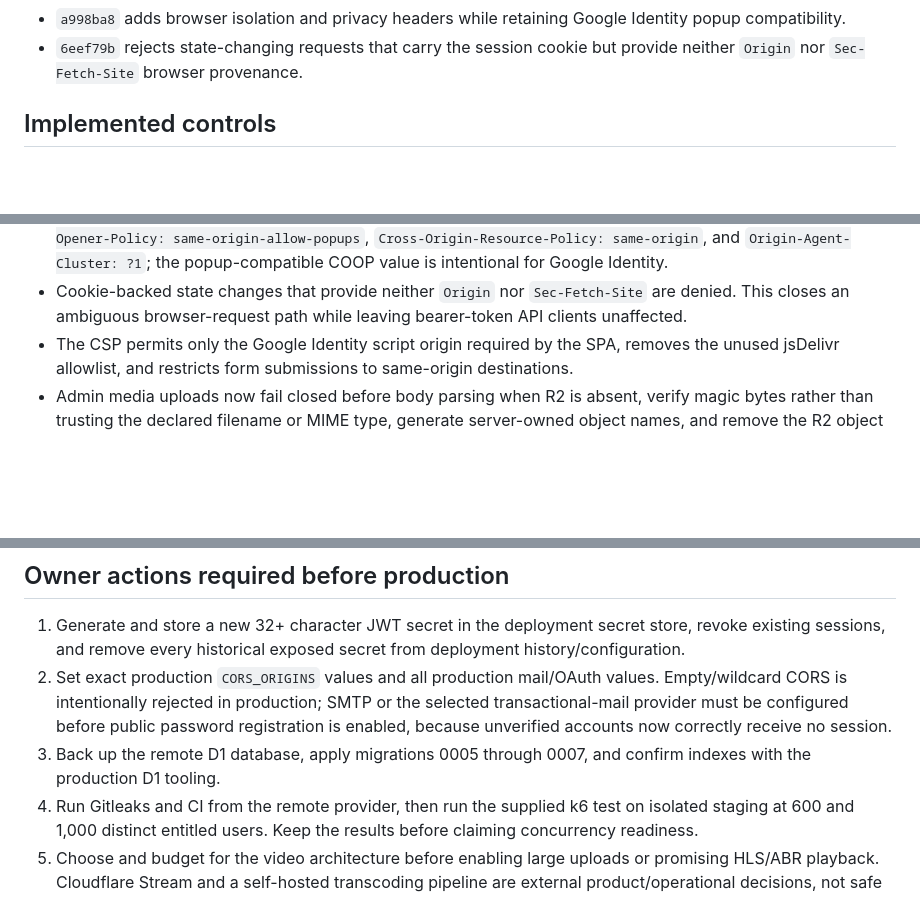
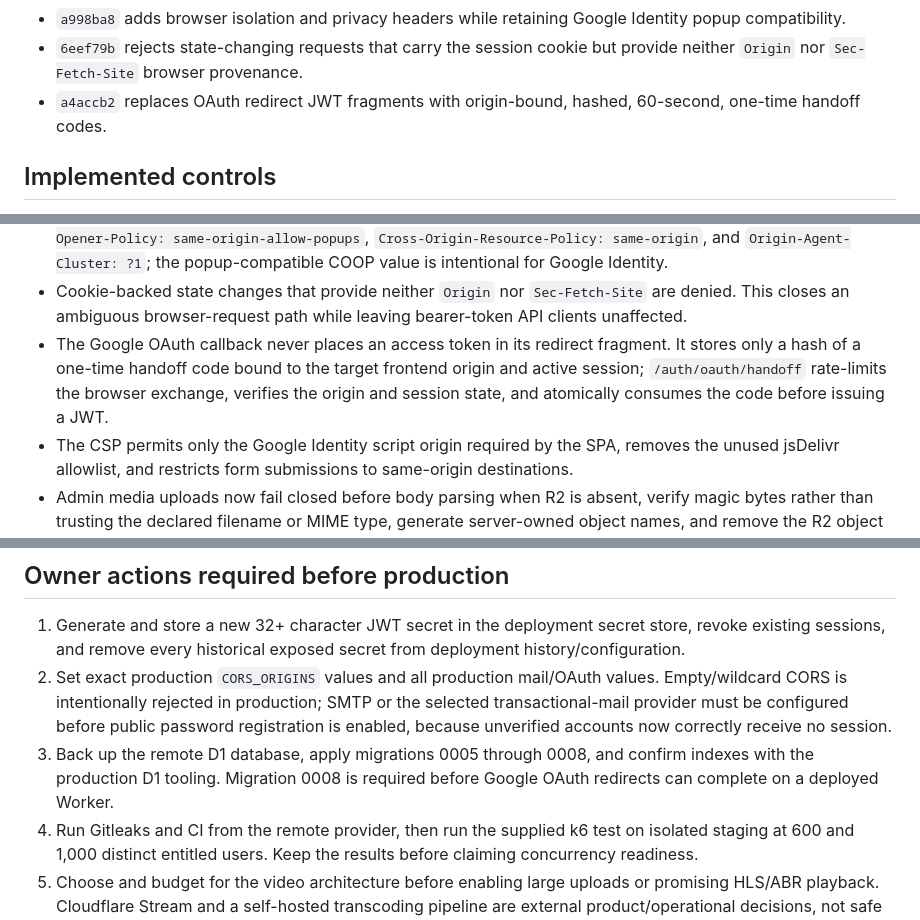
Before and after one commit to hussein2004810-wq/kiur-99, a Markdown page: SECURITY_REMEDIATION_DELIVERY.md, 3 parts joined by grey strips. GitHub-like rendering; blank space fills up the shorter version.

Commit message:
docs(security): document OAuth handoff migration

```diff
--- a/SECURITY_REMEDIATION_DELIVERY.md
+++ b/SECURITY_REMEDIATION_DELIVERY.md
@@ -45,6 +45,7 @@ Status: local remediation complete for the implemented Worker code.  Nothing in
 - `af57bae` makes an unset production CORS allowlist reject cross-origin requests rather than defaulting to localhost.
 - `a998ba8` adds browser isolation and privacy headers while retaining Google Identity popup compatibility.
 - `6eef79b` rejects state-changing requests that carry the session cookie but provide neither `Origin` nor `Sec-Fetch-Site` browser provenance.
+- `a4accb2` replaces OAuth redirect JWT fragments with origin-bound, hashed, 60-second, one-time handoff codes.
 
 ## Implemented controls
 
@@ -60,6 +61,7 @@ Status: local remediation complete for the implemented Worker code.  Nothing in
 - Debug behavior is deny-by-default: a missing `DEBUG` value does not enable development login or development-only response data.  Password-reset tokens are returned only with explicit `DEBUG=true`, and the session-cookie helper defaults to `Secure`.
 - If production has no `CORS_ORIGINS` configuration, the CORS middleware allows no configured cross-origin caller instead of falling back to localhost.  Responses also use `Referrer-Policy: no-referrer`, `Cross-Origin-Opener-Policy: same-origin-allow-popups`, `Cross-Origin-Resource-Policy: same-origin`, and `Origin-Agent-Cluster: ?1`; the popup-compatible COOP value is intentional for Google Identity.
 - Cookie-backed state changes that provide neither `Origin` nor `Sec-Fetch-Site` are denied.  This closes an ambiguous browser-request path while leaving bearer-token API clients unaffected.
+- The Google OAuth callback never places an access token in its redirect fragment.  It stores only a hash of a one-time handoff code bound to the target frontend origin and active session; `/auth/oauth/handoff` rate-limits the browser exchange, verifies the origin and session state, and atomically consumes the code before issuing a JWT.
 - The CSP permits only the Google Identity script origin required by the SPA, removes the unused jsDelivr allowlist, and restricts form submissions to same-origin destinations.
 - Admin media uploads now fail closed before body parsing when R2 is absent, verify magic bytes rather than trusting the declared filename or MIME type, generate server-owned object names, and remove the R2 object if media-record persistence fails.
 - Every new image, booklet, and lecture-video object now receives a server-generated filename with the extension detected from its verified bytes.  Media reads use a fixed extension-to-MIME allowlist and serve unrecognized legacy names as `application/octet-stream`.
@@ -101,7 +103,7 @@ Status: local remediation complete for the implemented Worker code.  Nothing in
 
 1. Generate and store a new 32+ character JWT secret in the deployment secret store, revoke existing sessions, and remove every historical exposed secret from deployment history/configuration.
 2. Set exact production `CORS_ORIGINS` values and all production mail/OAuth values.  Empty/wildcard CORS is intentionally rejected in production; SMTP or the selected transactional-mail provider must be configured before public password registration is enabled, because unverified accounts now correctly receive no session.
-3. Back up the remote D1 database, apply migrations 0005 through 0007, and confirm indexes with the production D1 tooling.
+3. Back up the remote D1 database, apply migrations 0005 through 0008, and confirm indexes with the production D1 tooling.  Migration 0008 is required before Google OAuth redirects can complete on a deployed Worker.
 4. Run Gitleaks and CI from the remote provider, then run the supplied k6 test on isolated staging at 600 and 1,000 distinct entitled users.  Keep the results before claiming concurrency readiness.
 5. Choose and budget for the video architecture before enabling large uploads or promising HLS/ABR playback.  Cloudflare Stream and a self-hosted transcoding pipeline are external product/operational decisions, not safe local code defaults.
 6. Configure a real private R2 binding only after its bucket and access policy are approved.  The local Worker dry run currently exposes no R2 binding, so video/file upload must not be enabled in production as-is.
```
